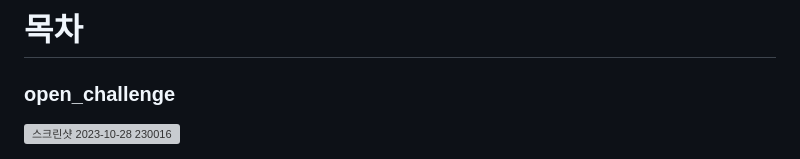
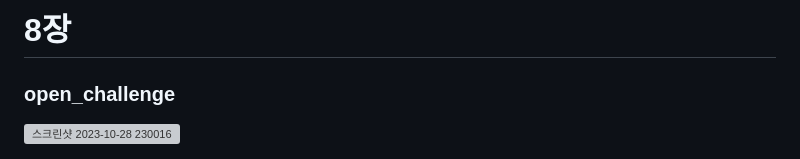
Before and after one commit to PM950704/Web-Programming, a Markdown page: 5주차과제/8장/README.md, the part around the change. Rendered like a GitHub page; grey boxes are pictures that could not be loaded.

```diff
--- a/5주차과제/8장/README.md
+++ b/5주차과제/8장/README.md
@@ -1,4 +1,4 @@
-<h1>목차</h1>
+<h1>8장</h1>
 
 
 <h3>open_challenge</h3>
```
